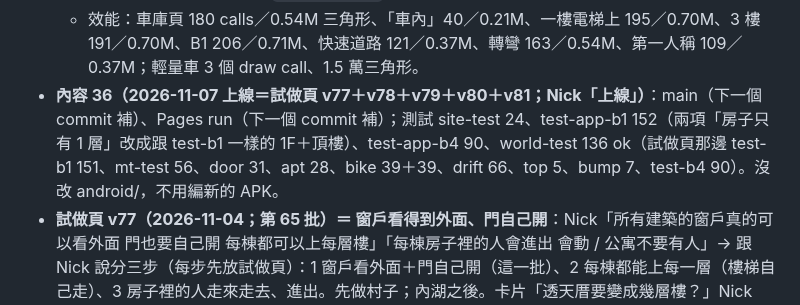
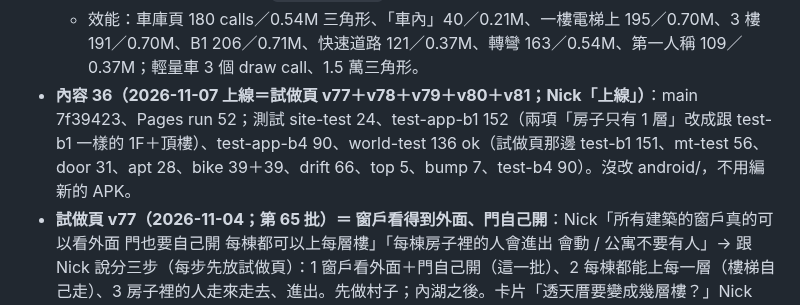
Before and after one commit to nkuo-git/beau-car-game, a Markdown page: CLAUDE.md, the part around the change. Drawn GitHub-style.

Commit message:
記錄：內容 36 上線的 main、Pages run
Co-Authored-By: Claude Fable 5.1 <noreply@anthropic.com>
Claude-Session: https://claude.ai/code/session_01LEz6v7TAVwpgV8AADas5SD

```diff
--- a/CLAUDE.md
+++ b/CLAUDE.md
@@ -404,7 +404,7 @@ npm ci                      # 在 repo 最上層；three 0.186.1（遊戲、測
   - PERF `n4`：阿財車行 40 萬、125 匹、212 公斤、後驅、紅線 11000、極速 240（找不到改裝過再量的紀錄＝top 也是 240，零件 +35 匹只加速度）；不是越野車、不輾東西；不是大車：斜坡、電梯、地下室都可以；路上的車沒有它（要有人騎）。直四的聲音（`SND_CARS.n4`）。
   - 測試：n4-test.mjs 37 ok（新的）；z2-test 31、test-b1 151、drift-test 66、mirror-test 10、seats-test 29（跟 v70 的記錄一樣多）、top-test 5、bump-test 7、free-test 2 都過（阿財車行在 test-b1 裡面）。說明在 `notes/cars.md` 最後一段。
   - 效能：車庫頁 180 calls／0.54M 三角形、「車內」40／0.21M、一樓電梯上 195／0.70M、3 樓 191／0.70M、B1 206／0.71M、快速道路 121／0.37M、轉彎 163／0.54M、第一人稱 109／0.37M；輕量車 3 個 draw call、1.5 萬三角形。
-- **內容 36（2026-11-07 上線＝試做頁 v77＋v78＋v79＋v80＋v81；Nick「上線」）**：main（下一個 commit 補）、Pages run（下一個 commit 補）；測試 site-test 24、test-app-b1 152（兩項「房子只有 1 層」改成跟 test-b1 一樣的 1F＋頂樓）、test-app-b4 90、world-test 136 ok（試做頁那邊 test-b1 151、mt-test 56、door 31、apt 28、bike 39＋39、drift 66、top 5、bump 7、test-b4 90）。沒改 android/，不用編新的 APK。
+- **內容 36（2026-11-07 上線＝試做頁 v77＋v78＋v79＋v80＋v81；Nick「上線」）**：main 7f39423、Pages run 52；測試 site-test 24、test-app-b1 152（兩項「房子只有 1 層」改成跟 test-b1 一樣的 1F＋頂樓）、test-app-b4 90、world-test 136 ok（試做頁那邊 test-b1 151、mt-test 56、door 31、apt 28、bike 39＋39、drift 66、top 5、bump 7、test-b4 90）。沒改 android/，不用編新的 APK。
 - **試做頁 v77（2026-11-04；第 65 批）＝ 窗戶看得到外面、門自己開**：Nick「所有建築的窗戶真的可以看外面 門也要自己開 每棟都可以上每層樓」「每棟房子裡的人會進出 會動 / 公寓不要有人」→ 跟 Nick 說分三步（每步先放試做頁）：1 窗戶看外面＋門自己開（這一批）、2 每棟都能上每一層（樓梯自己走）、3 房子裡的人走來走去、進出。先做村子；內湖之後。卡片「透天厝要變成幾層樓？」Nick 2026-11-04 選「1 層＋頂樓」（第 2 步：透天厝維持 1 層，樓梯走上頂樓）。
   - 村子的透天厝、三合院、公寓：門口按「開門」→ 門片轉開（0.6 秒）→ 直接走進去（不黑掉）；超商自動門走近就開；店面、廟整面開著。裡面蓋在真的位置（interiors.js `live`：窗戶不畫圖、門片會動、`I.portals`），在裡面先畫村子（鏡頭搬到那一層真的高度）再畫房子 → 窗戶、門洞看到的就是真的街、車、天空；在外面門開著，門洞貼裡面畫好的圖（town.src.js `LD`、`ldIndoorDraw`、`ldPortal`）。走遠了門自己關、收掉（房子的碰撞盒換回來）。陽台、頂樓的門照舊黑掉。
   - 公寓：沒有人；大門的玻璃（含中間的框）自己一組 InstancedMesh（`apt-door`），門開著、你在裡面就藏起來；你在裡面窗戶的玻璃也藏（apt.js、town.src.js `aptHide`）。
```
